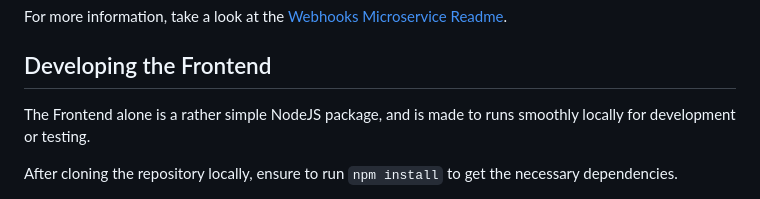
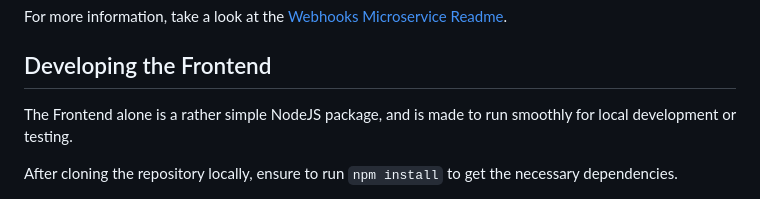
Before and after one commit to pulsar-edit/package-frontend, a Markdown page: README.md, the part around the change. Drawn GitHub-style.

Commit message:
Update README.md
Co-authored-by: Daeraxa <58074586+Daeraxa@users.noreply.github.com>

```diff
--- a/README.md
+++ b/README.md
@@ -108,7 +108,7 @@ For more information, take a look at the [Webhooks Microservice Readme](./micros
 
 ## Developing the Frontend
 
-The Frontend alone is a rather simple NodeJS package, and is made to runs smoothly locally for development or testing.
+The Frontend alone is a rather simple NodeJS package, and is made to run smoothly for local development or testing.
 
 After cloning the repository locally, ensure to run `npm install` to get the necessary dependencies.
 
```
